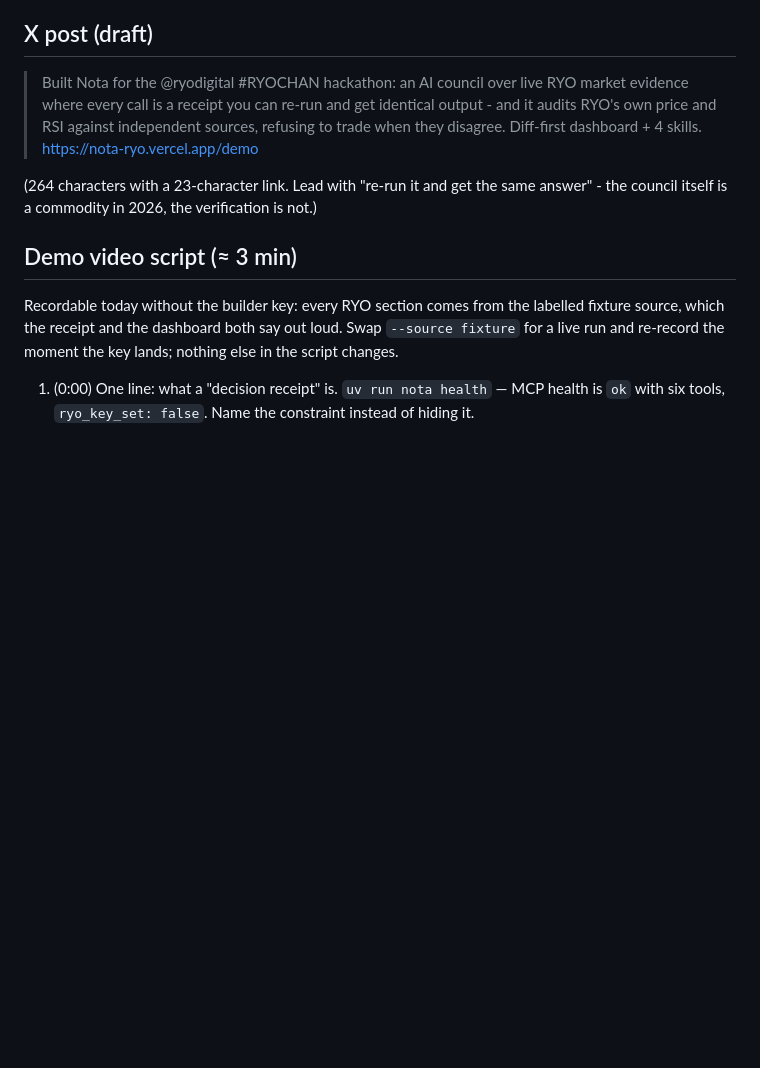
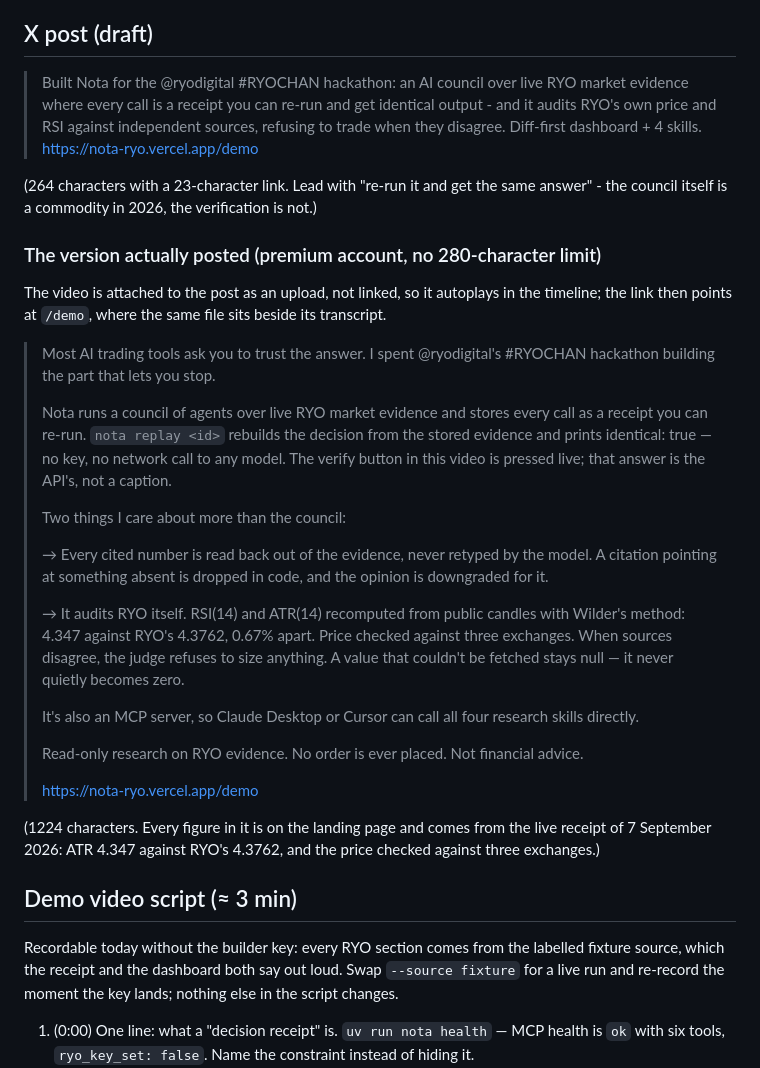
Before and after one commit to PugarHuda/nota, a Markdown page: docs/SUBMISSION.md, the part around the change. Drawn GitHub-style; blank space fills up the shorter version.

Commit message:
docs: record the X post as sent, and point demo_video_url at /demo
Co-Authored-By: Claude Opus 5 (1M context) <noreply@anthropic.com>
Claude-Session: https://claude.ai/code/session_01VPLwEzACbttqAN1B51owUV

```diff
--- a/docs/SUBMISSION.md
+++ b/docs/SUBMISSION.md
@@ -43,8 +43,34 @@ by impact. Read-only; no orders.
 > RYO's own price and RSI against independent sources, refusing to trade when they disagree.
 > Diff-first dashboard + 4 skills. https://nota-ryo.vercel.app/demo
 
+
 (264 characters with a 23-character link. Lead with "re-run it and get the same answer" - the
 council itself is a commodity in 2026, the verification is not.)
+
+
+### The version actually posted (premium account, no 280-character limit)
+
+The video is attached to the post as an upload, not linked, so it autoplays in the timeline; the
+link then points at `/demo`, where the same file sits beside its transcript.
+
+> Most AI trading tools ask you to trust the answer. I spent @ryodigital's #RYOCHAN hackathon building the part that lets you stop.
+>
+> Nota runs a council of agents over live RYO market evidence and stores every call as a receipt you can re-run. `nota replay <id>` rebuilds the decision from the stored evidence and prints identical: true — no key, no network call to any model. The verify button in this video is pressed live; that answer is the API's, not a caption.
+>
+> Two things I care about more than the council:
+>
+> → Every cited number is read back out of the evidence, never retyped by the model. A citation pointing at something absent is dropped in code, and the opinion is downgraded for it.
+>
+> → It audits RYO itself. RSI(14) and ATR(14) recomputed from public candles with Wilder's method: 4.347 against RYO's 4.3762, 0.67% apart. Price checked against three exchanges. When sources disagree, the judge refuses to size anything. A value that couldn't be fetched stays null — it never quietly becomes zero.
+>
+> It's also an MCP server, so Claude Desktop or Cursor can call all four research skills directly.
+>
+> Read-only research on RYO evidence. No order is ever placed. Not financial advice.
+>
+> https://nota-ryo.vercel.app/demo
+
+(1224 characters. Every figure in it is on the landing page and comes from the live receipt
+of 7 September 2026: ATR 4.347 against RYO's 4.3762, and the price checked against three exchanges.)
 
 ## Demo video script (≈ 3 min)
 
```
